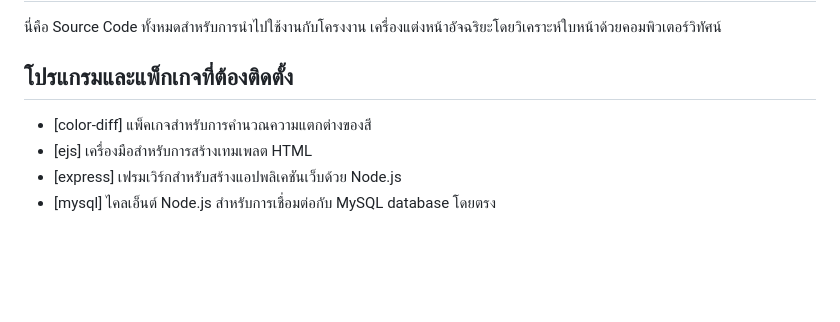
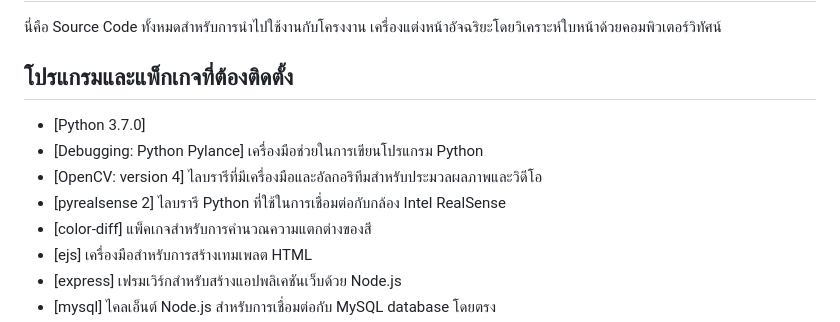
Before and after one commit to grittametw/SeniorProject, a Markdown page: README.md, the part around the change. Drawn GitHub-style; blank space fills up the shorter version.

```diff
--- a/README.md
+++ b/README.md
@@ -2,6 +2,10 @@
 นี่คือ Source Code ทั้งหมดสำหรับการนำไปใช้งานกับโครงงาน เครื่องแต่งหน้าอัจฉริยะโดยวิเคราะห์ใบหน้าด้วยคอมพิวเตอร์วิทัศน์
 
 ## โปรแกรมและแพ็กเกจที่ต้องติดตั้ง
+- [Python 3.7.0]
+- [Debugging: Python Pylance] เครื่องมือช่วยในการเขียนโปรแกรม Python
+- [OpenCV: version 4] ไลบรารีที่มีเครื่องมือและอัลกอริทึมสำหรับประมวลผลภาพและวิดีโอ
+- [pyrealsense 2] ไลบรารี Python ที่ใช้ในการเชื่อมต่อกับกล้อง Intel RealSense
 - [color-diff] แพ็คเกจสำหรับการคำนวณความแตกต่างของสี
 - [ejs] เครื่องมือสำหรับการสร้างเทมเพลต HTML
 - [express] เฟรมเวิร์กสำหรับสร้างแอปพลิเคชันเว็บด้วย Node.js
```
